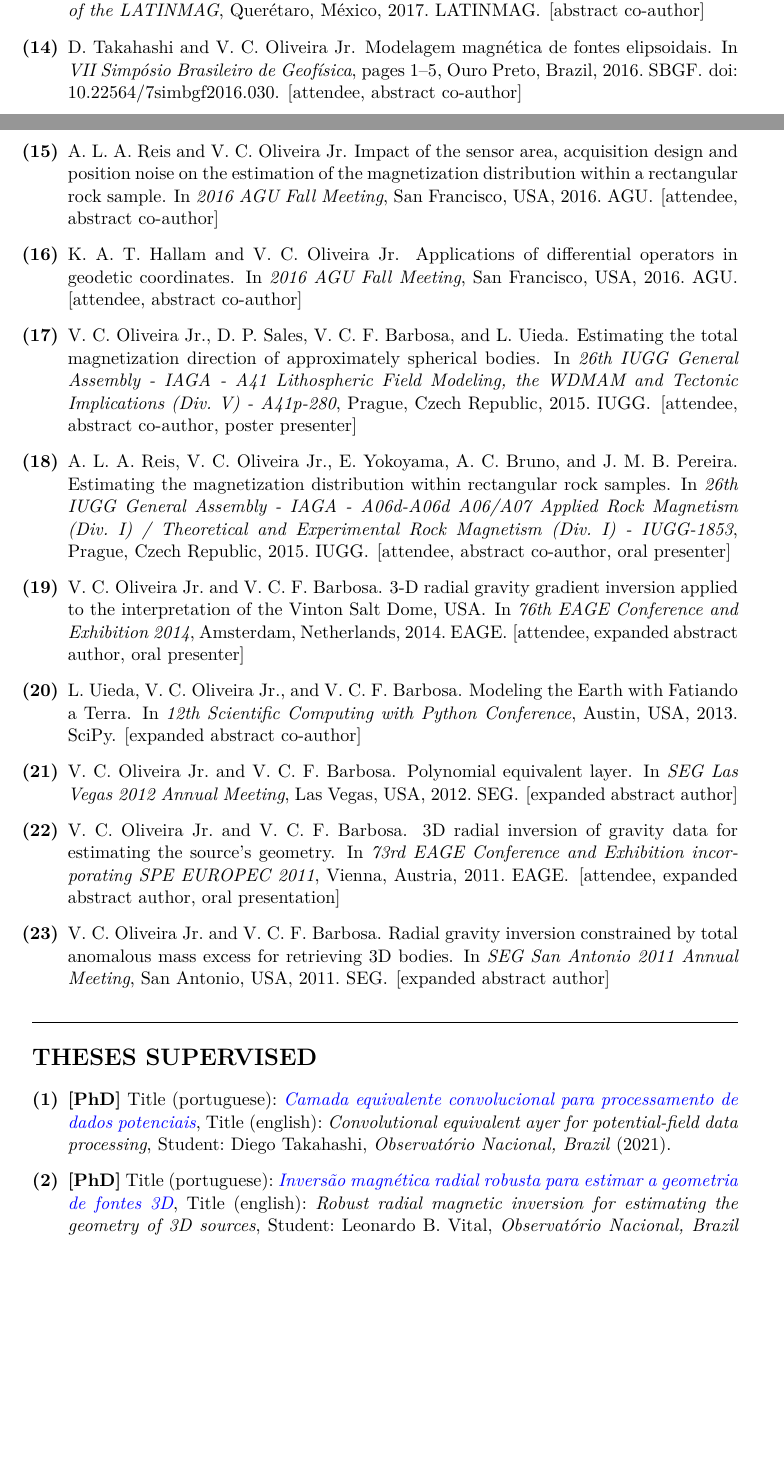
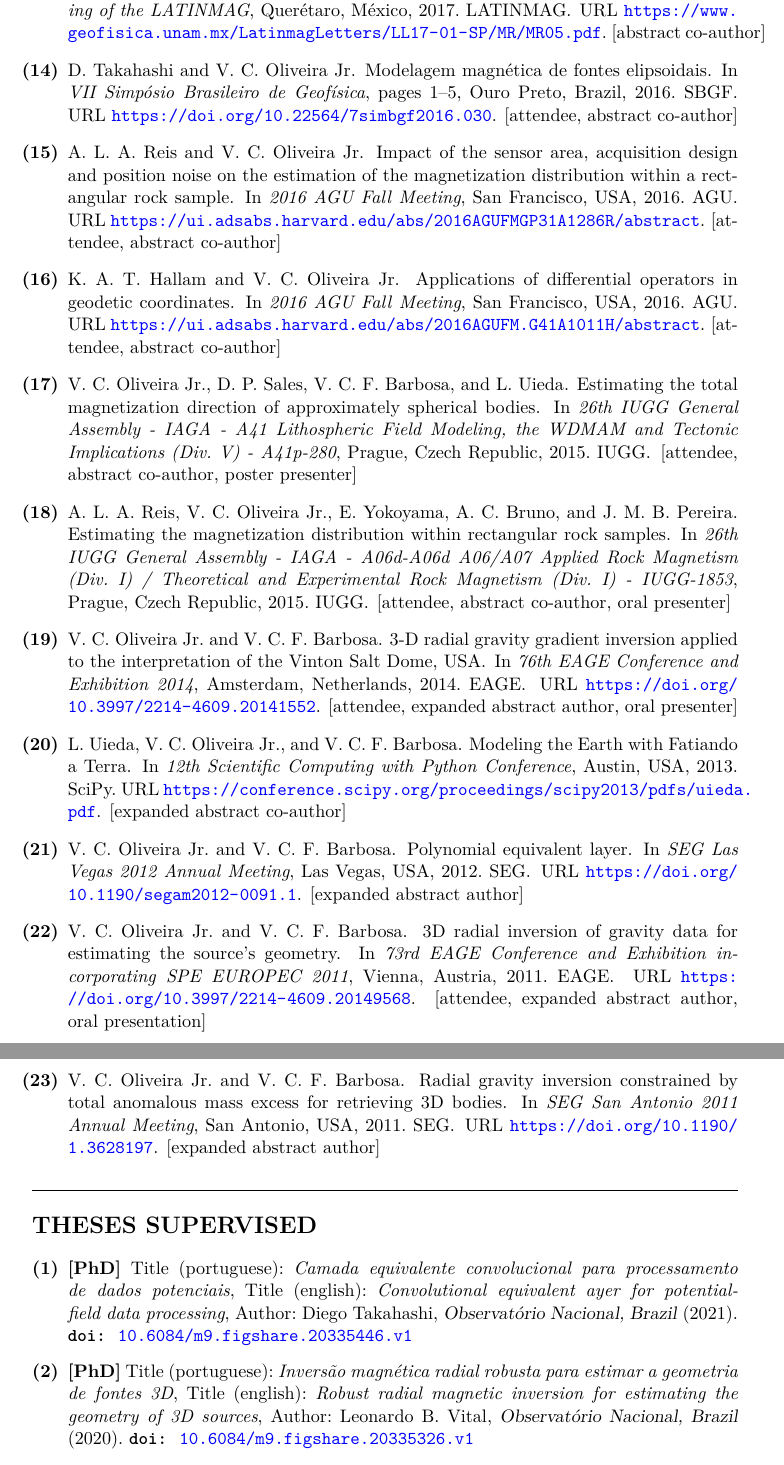
Before and after one commit to birocoles/curriculum, a LaTeX CV (files/my_cv.tex, which reads files/conferences.bib, files/papers.bib): two parts of pages 5 and 6 of 9 before the commit and two parts of pages 6 and 7 of 9 after it, joined at a grey line, cut so that both start at the same text, the shorter picture padded with empty space. Compiled offline with XeLaTeX.

Commit message:
replace doi by url in papers.bib and conferences.bib

```diff
--- a/files/conferences.bib
+++ b/files/conferences.bib
@@ -4,7 +4,7 @@
 	booktitle = {SEG Technical Program Expanded Abstracts 2020},
 	pages = {969-973},
 	year = {2020},
-	doi = {10.1190/segam2020-3428268.1},
+	url = {https://doi.org/10.1190/segam2020-3428268.1},
 	organization = {SEG},
 	note = {[abstract co-author]}
 }
@@ -15,7 +15,7 @@
 	booktitle = {SEG Technical Program Expanded Abstracts 2020},
 	pages = {930-934},
 	year = {2020},
-	doi = {10.1190/segam2020-3428252.1},
+	url = {https://doi.org/10.1190/segam2020-3428252.1},
 	organization = {SEG},
 	note = {[abstract co-author]}
 }
@@ -26,7 +26,7 @@
 	booktitle = {SEG Technical Program Expanded Abstracts 2020},
 	pages = {935-939},
 	year = {2020},
-	doi = {10.1190/segam2020-3426849.1},
+	url = {https://doi.org/10.1190/segam2020-3426849.1},
 	organization = {SEG},
 	note = {[abstract co-author]}
 }
@@ -38,7 +38,7 @@
 	pages = {1744-1748},
 	year = {2019},
 	address = {San Antonio, USA},
-	doi = {10.1190/segam2019-3215222.1},
+	url = {https://doi.org/10.1190/segam2019-3215222.1},
 	organization = {SEG},
 	note = {[abstract co-author]}
 }
@@ -50,7 +50,7 @@
 	pages = {1-6},
 	year = {2019},
 	address = {Rio de Janeiro, Brazil},
-	doi = {10.22564/16cisbgf2019.028},
+	url = {https://doi.org/10.22564/16cisbgf2019.028},
 	organization = {SBGF},
 	note = {[abstract co-author]}
 }
@@ -62,7 +62,7 @@
 	pages = {1769-1773},
 	year = {2019},
 	address = {San Antonio, USA},
-	doi = {10.1190/segam2019-3216745.1},
+	url = {https://doi.org/10.1190/segam2019-3216745.1},
 	organization = {SEG},
 	note = {[abstract co-author]}
 }
@@ -75,7 +75,7 @@
 	pages = {1-6},
 	year = {2019},
 	address = {Rio de Janeiro, Brazil},
-	doi = {10.22564/16cisbgf2019.235},
+	url = {https://doi.org/10.22564/16cisbgf2019.235},
 	organization = {SBGF},
 	note = {[abstract co-author]}
 }
@@ -88,7 +88,7 @@
 	pages = {1769-1773},
 	year = {2019},
 	address = {San Antonio, USA},
-	doi = {10.1190/segam2019-3215804.1},
+	url = {https://doi.org/10.1190/segam2019-3215804.1},
 	organization = {SEG},
 	note = {[abstract co-author]}
 }
@@ -99,7 +99,7 @@
 	booktitle = {SEG Technical Program Expanded Abstracts 2019},
 	pages = {1754-1758},
 	year = {2019},
-	doi = {10.1190/segam2019-3215805.1},
+	url = {https://doi.org/10.1190/segam2019-3215805.1},
 	organization = {SEG},
 	note = {[abstract co-author]}
 }
@@ -114,7 +114,7 @@
 	year  = {2019},
 	organization = {ASEG},
 	publisher = {Taylor \& Francis},
-	doi = {10.1080/22020586.2019.12073182},
+	url = {https://doi.org/10.1080/22020586.2019.12073182},
 	note = {[abstract co-author]}
 }
 
@@ -125,7 +125,7 @@
 	pages = {1-6},
 	year = {2019},
 	address = {Rio de Janeiro, Brazil},
-	doi = {10.22564/16cisbgf2019.242},
+	url = {https://doi.org/10.22564/16cisbgf2019.242},
 	organization = {SBGF},
 	note = {[abstract co-author]}
 }
@@ -138,7 +138,7 @@
 	pages = {1-5},
 	year = {2017},
 	address = {Paris, France},
-	doi = {10.3997/2214-4609.201701077},
+	url = {https://doi.org/10.3997/2214-4609.201701077},
 	organization = {European Association of Geoscientists \& Engineers },
 	note = {[abstract co-author]}
 }
@@ -151,6 +151,7 @@
   year         = {2017},
   address      = {Quer\'{e}taro, M\'{e}xico},
   organization = {LATINMAG},
+  url = {https://www.geofisica.unam.mx/LatinmagLetters/LL17-01-SP/MR/MR05.pdf},
   note         = {[abstract co-author]}
 }
 
@@ -161,7 +162,7 @@
 	pages = {1-5},
 	year = {2016},
 	address = {Ouro Preto, Brazil},
-	doi = {10.22564/7simbgf2016.030},
+	url = {https://doi.org/10.22564/7simbgf2016.030},
 	organization = {SBGF},
 	note = {[attendee, abstract co-author]}
 }
@@ -173,6 +174,7 @@
   year         = {2016},
   address      = {San Francisco, USA},
   organization = {AGU},
+  url = {https://ui.adsabs.harvard.edu/abs/2016AGUFMGP31A1286R/abstract},
   note         = {[attendee, abstract co-author]}
 }
 
@@ -183,6 +185,7 @@
   year         = {2016},
   address      = {San Francisco, USA},
   organization = {AGU},
+  url = {https://ui.adsabs.harvard.edu/abs/2016AGUFM.G41A1011H/abstract},
   note         = {[attendee, abstract co-author]}
 }
 
@@ -213,6 +216,7 @@
   year         = {2014},
   address      = {Amsterdam, Netherlands},
   organization = {EAGE},
+  url = {https://doi.org/10.3997/2214-4609.20141552},
   note         = {[attendee, expanded abstract author, oral presenter]}
 }
 
@@ -223,6 +227,7 @@
   year         = {2013},
   address      = {Austin, USA},
   organization = {SciPy},
+  url = {https://conference.scipy.org/proceedings/scipy2013/pdfs/uieda.pdf},
   note         = {[expanded abstract co-author]}
 }
 
@@ -233,6 +238,7 @@
   year         = {2012},
   address      = {Las Vegas, USA},
   organization = {SEG},
+  url = {https://doi.org/10.1190/segam2012-0091.1},
   note         = {[expanded abstract author]}
 }
 
@@ -243,6 +249,7 @@
   year         = {2011},
   address      = {Vienna, Austria},
   organization = {EAGE},
+  url = {https://doi.org/10.3997/2214-4609.20149568},
   note         = {[attendee, expanded abstract author, oral presentation]}
 }
 
@@ -253,5 +260,6 @@
   year         = {2011},
   address      = {San Antonio, USA},
   organization = {SEG},
+  url = {https://doi.org/10.1190/1.3628197},
   note         = {[expanded abstract author]}
 }
--- a/files/my_cv.tex
+++ b/files/my_cv.tex
@@ -22,11 +22,6 @@
 \usepackage{enumitem}
 
 \usepackage[english]{babel}
-\usepackage[colorlinks=true,
-			linkcolor=blue,
-			urlcolor=blue,
-			citecolor=blue
-		   ]{hyperref}
 
 % --
 % for including individual full refecenre in text
@@ -35,6 +30,12 @@
 \usepackage{bibentry}
 \nobibliography*
 % --
+
+\usepackage[colorlinks=true,
+linkcolor=blue,
+urlcolor=blue,
+citecolor=blue
+]{hyperref}
 
 %\usepackage[backend=bibtex, style=alphabetic, sorting=ydnt]{biblatex}
 %\addbibresource{papers.bib}
@@ -244,7 +242,7 @@ fields (gravity and magnetic).
 \begin{enumerate}[leftmargin=*, label=\textbf{(\arabic*)}]
 
 
-\item\ThesisEntry{PhD}{\href{https://doi.org/10.6084/m9.figshare.20335446.v1}{Camada  equivalente convolucional para processamento de dados potenciais}}{Convolutional equivalent ayer for potential-field data processing}{Diego Takahashi}{Observat\'{o}rio Nacional, Brazil}{2021}
+\item\ThesisEntry{PhD}{portuguese}{Camada  equivalente convolucional para processamento de dados potenciais}{english}{Convolutional equivalent ayer for potential-field data processing}{Diego Takahashi}{Observat\'{o}rio Nacional, Brazil}{2021}{10.6084/m9.figshare.20335446.v1}
 
-\item\ThesisEntry{PhD}{\href{https://doi.org/10.6084/m9.figshare.20335326.v1}{Inversão magnética radial robusta para estimar a geometria de fontes 3D}}{Robust radial magnetic inversion for estimating the geometry of 3D sources}{Leonardo B. Vital}{Observat\'{o}rio Nacional, Brazil}{2020}
+\item\ThesisEntry{PhD}{portuguese}{Inversão magnética radial robusta para estimar a geometria de fontes 3D}{english}{Robust radial magnetic inversion for estimating the geometry of 3D sources}{Leonardo B. Vital}{Observat\'{o}rio Nacional, Brazil}{2020}{10.6084/m9.figshare.20335326.v1}
 
--- a/files/papers.bib
+++ b/files/papers.bib
@@ -8,7 +8,7 @@
 	year = {2011},
 	month = {11},
 	issn = {0956-540X},
-	doi = {10.1111/j.1365-246X.2011.05172.x}
+	url = {https://doi.org/10.1111/j.1365-246X.2011.05172.x}
 }
 
 
@@ -22,7 +22,7 @@
 	year = {2013},
 	month = {09},
 	issn = {0956-540X},
-	doi = {10.1093/gji/ggt307}
+	url = {https://doi.org/10.1093/gji/ggt307}
 }
 
 @article{melo_etal2013,
@@ -33,7 +33,7 @@
 	number = {6},
 	pages = {J87-J98},
 	year = {2013},
-	doi = {10.1190/geo2012-0515.1},
+	url = {https://doi.org/10.1190/geo2012-0515.1},
 }
 
 @article{oliveirajr_etal_2013,
@@ -44,7 +44,7 @@
 	number = {1},
 	pages = {G1-G13},
 	year = {2013},
-	doi = {10.1190/geo2012-0196.1}
+	url = {https://doi.org/10.1190/geo2012-0196.1}
 }
 
 @article{uieda_etal2014,
@@ -55,7 +55,7 @@
 	number = {4},
 	pages = {448-450},
 	year = {2014},
-	doi = {10.1190/tle33040448.1}
+	url = {https://doi.org/10.1190/tle33040448.1}
 }
 
 @Article{oliveirajr_etal_2015,
@@ -66,7 +66,7 @@
 	YEAR = {2015},
 	NUMBER = {2},
 	PAGES = {215--232},
-	DOI = {10.5194/npg-22-215-2015}
+	url = {https://doi.org/10.5194/npg-22-215-2015}
 }
 
 @article{reis_etal2016,
@@ -76,7 +76,7 @@
 	volume = {17},
 	number = {8},
 	pages = {3350-3374},
-	doi = {10.1002/2016GC006329},
+	url = {https://doi.org/10.1002/2016GC006329},
 	year = {2016}
 }
 
@@ -89,7 +89,7 @@
 	number = {4},
 	pages = {G57-G69},
 	year = {2017},
-	doi = {10.1190/geo2016-0332.1}
+	url = {https://doi.org/10.1190/geo2016-0332.1}
 }
 
 @Article{takahashi_oliveirajr2017,
@@ -100,7 +100,7 @@
 	YEAR = {2017},
 	NUMBER = {9},
 	PAGES = {3591--3608},
-	DOI = {10.5194/gmd-10-3591-2017}
+	url = {https://doi.org/10.5194/gmd-10-3591-2017}
 }
 
 @Article{araujo_etal2019_sensors,
@@ -112,7 +112,7 @@
 	NUMBER = {7},
 	ARTICLE-NUMBER = {1636},
 	ISSN = {1424-8220},
-	DOI = {10.3390/s19071636}
+	url = {https://doi.org/10.3390/s19071636}
 }
 
 
@@ -126,7 +126,7 @@
 	ARTICLE-NUMBER = {4154},
 	PubMedID = {31835752},
 	ISSN = {1996-1944},
-	DOI = {10.3390/ma12244154}
+	url = {https://doi.org/10.3390/ma12244154}
 }
 
 @article{bastos_oliveirajr2020,
@@ -137,7 +137,7 @@
 	number = {1},
 	pages = {G17-G34},
 	year = {2020},
-	doi = {10.1190/geo2018-0772.1}
+	url = {https://doi.org/10.1190/geo2018-0772.1}
 }
 
 @article{maurya_etal2020,
@@ -150,7 +150,7 @@
 	year = {2020},
 	month = {02},
 	issn = {0956-540X},
-	doi = {10.1093/gji/ggaa084}
+	url = {https://doi.org/10.1093/gji/ggaa084}
 }
 
 @article{reis_etal2020,
@@ -161,7 +161,7 @@
 	number = {6},
 	pages = {J99-J110},
 	year = {2020},
-	doi = {10.1190/geo2019-0706.1}
+	url = {https://doi.org/10.1190/geo2019-0706.1}
 }
 
 @article{takahashi_etal2020,
@@ -172,7 +172,7 @@
 	volume = {85},
 	number = {6},
 	pages = {G129-G141},
-	doi = {10.1190/geo2019-0826.1}
+	url = {https://doi.org/10.1190/geo2019-0826.1}
 }
 
 @article{hidalgo-gato_etal2021,
@@ -185,7 +185,7 @@
 	volume = {86},
 	number = {1},
 	pages = {J1-J11},
-	doi = {10.1190/geo2019-0726.1}
+	url = {https://doi.org/10.1190/geo2019-0726.1}
 }
 
 @article{melo_etal2021,
@@ -195,7 +195,7 @@
 	pages = {104339},
 	year = {2021},
 	issn = {0926-9851},
-	doi = {10.1016/j.jappgeo.2021.104339},
+	url = {https://doi.org/10.1016/j.jappgeo.2021.104339},
 	author = {Felipe F. Melo and Shayane P. Gonzalez and Val{\'e}ria C.F. Barbosa and Vanderlei C. Oliveira{ }Jr}
 }
 
@@ -206,7 +206,7 @@
 	year = {2021},
 	month = {05},
 	issn = {0956-540X},
-	doi = {10.1093/gji/ggab195}
+	url = {https://doi.org/10.1093/gji/ggab195}
 }
 
 
@@ -218,7 +218,7 @@
 	number = {XXX},
 	pages = {1-59},
 	year = {2022},
-	doi = {10.1190/geo2021-0599.1}
+	url = {https://doi.org/10.1190/geo2021-0599.1}
 }
 
 @article{gonzalez_etal2022,
@@ -228,6 +228,6 @@
 	volume = {127},
 	number = {6},
 	pages = {e2022JB024151},
-	doi = {10.1029/2022JB024151},
+	url = {https://doi.org/10.1029/2022JB024151},
 	year = {2022}
 }
```
Also changed, not shown: files/my_cv.pdf, files/my_cv.tex (111 more changed lines).
